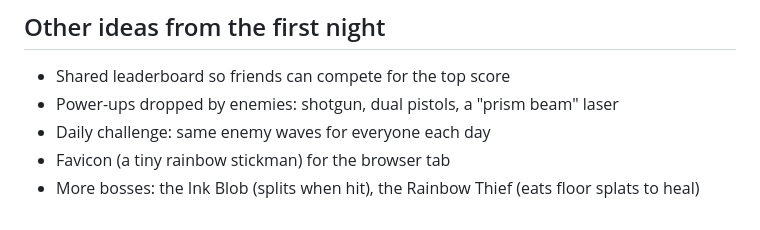
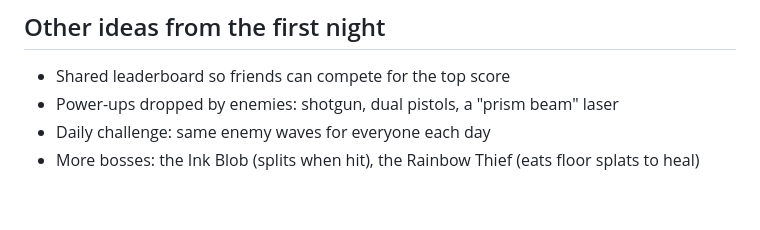
Before and after one commit to jigoleberks/rainbowed, a Markdown page: IDEAS.md, the part around the change. Rendered like a GitHub page.

Commit message:
Remove favicon from ideas (already shipped)
Co-Authored-By: Claude Opus 5.5 <noreply@anthropic.com>
Claude-Session: https://claude.ai/code/session_01H47j4472NUQTwhtF41YNXS

```diff
--- a/IDEAS.md
+++ b/IDEAS.md
@@ -60,5 +60,4 @@ barely needs to reload at all. That gives players a reason to go climb for them.
 - Shared leaderboard so friends can compete for the top score
 - Power-ups dropped by enemies: shotgun, dual pistols, a "prism beam" laser
 - Daily challenge: same enemy waves for everyone each day
-- Favicon (a tiny rainbow stickman) for the browser tab
 - More bosses: the Ink Blob (splits when hit), the Rainbow Thief (eats floor splats to heal)
```
